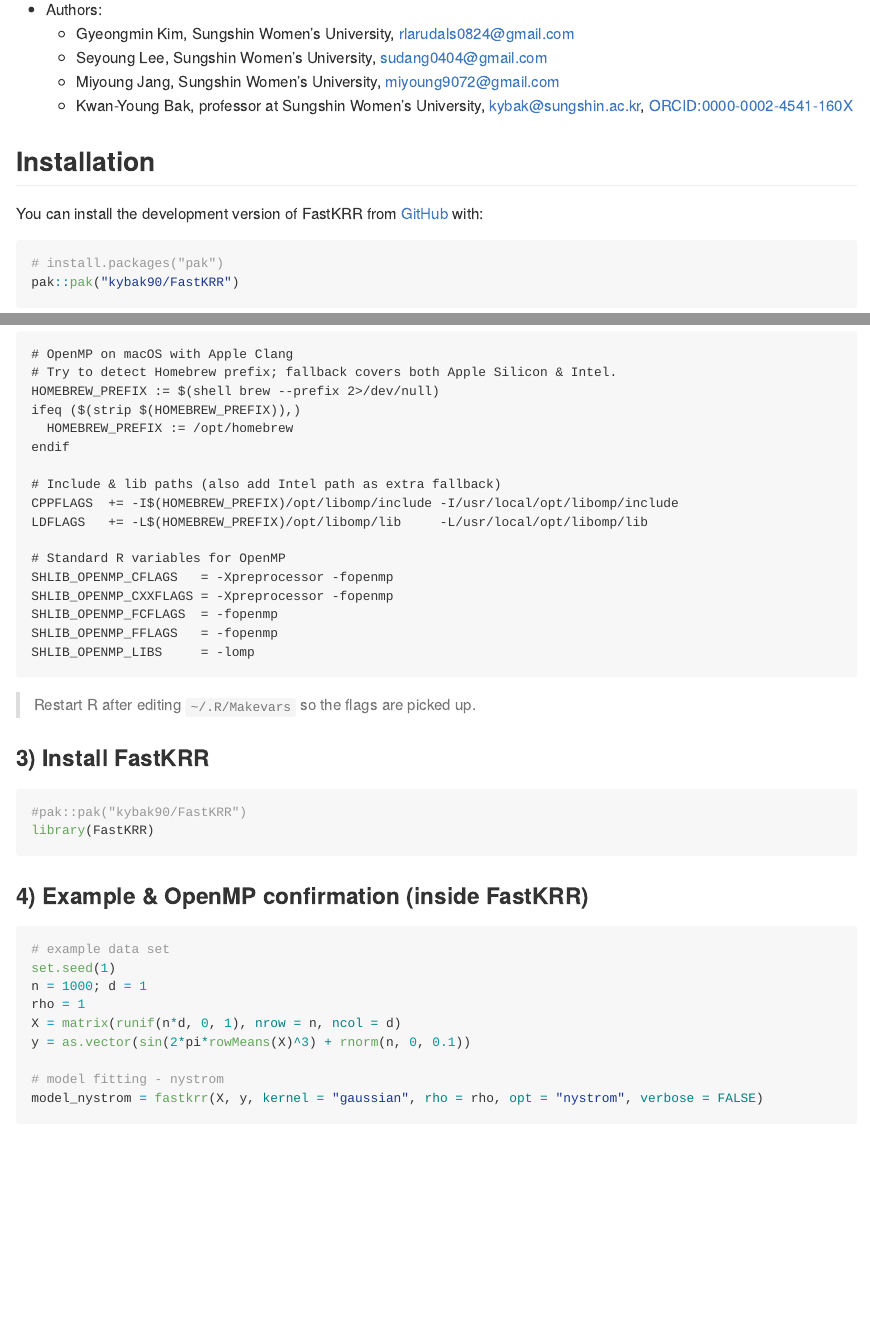
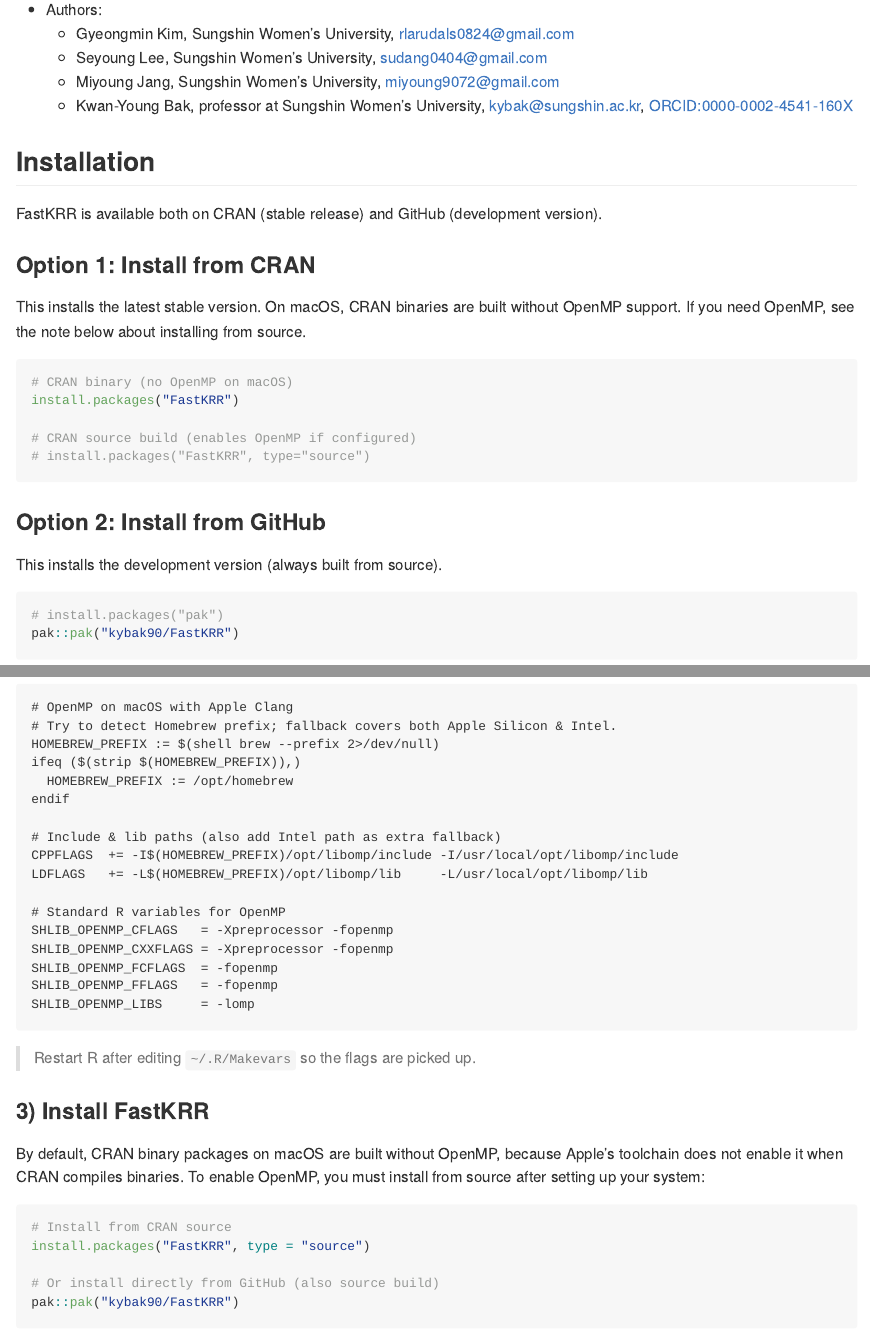
Before and after one commit to kybak90/FastKRR, an R Markdown document (README.Rmd): the page in a window 1100 px wide, from 400 px down, and a second part further down, joined at a grey line. Rendered offline with R 4.5, knitr and Pandoc, with nearby package versions; some code elsewhere in the file could not run offline.

Commit message:
readme and cat fix

````diff
--- a/README.Rmd
+++ b/README.Rmd
@@ -32,7 +32,22 @@
 
 ## Installation
 
-You can install the development version of FastKRR from [GitHub](https://github.com/kybak90/FastKRR) with:
+FastKRR is available both on CRAN (stable release) and GitHub (development version).
+
+### Option 1: Install from CRAN
+
+This installs the latest stable version. On macOS, CRAN binaries are built without OpenMP support. If you need OpenMP, see the note below about installing from source.
+
+```{r eval=FALSE}
+# CRAN binary (no OpenMP on macOS)
+install.packages("FastKRR")
+
+# CRAN source build (enables OpenMP if configured)
+# install.packages("FastKRR", type="source")
+```
+
+### Option 2: Install from GitHub
+This installs the development version (always built from source).
 
 ```{r warning=FALSE, message=FALSE}
 # install.packages("pak")
@@ -147,9 +164,14 @@
 
 ### 3) Install FastKRR
 
-```{r}
-#pak::pak("kybak90/FastKRR")
-library(FastKRR)
+By default, CRAN binary packages on macOS are built without OpenMP, because Apple’s toolchain does not enable it when CRAN compiles binaries. To enable OpenMP, you must install from source after setting up your system:
+
+```{r eval=FALSE}
+# Install from CRAN source
+install.packages("FastKRR", type = "source")
+
+# Or install directly from GitHub (also source build)
+pak::pak("kybak90/FastKRR")
 ```
 
 ### 4) Example & OpenMP confirmation (inside FastKRR)
````
Also changed, not shown: README.Rmd (12 more changed lines), 3 other files.
